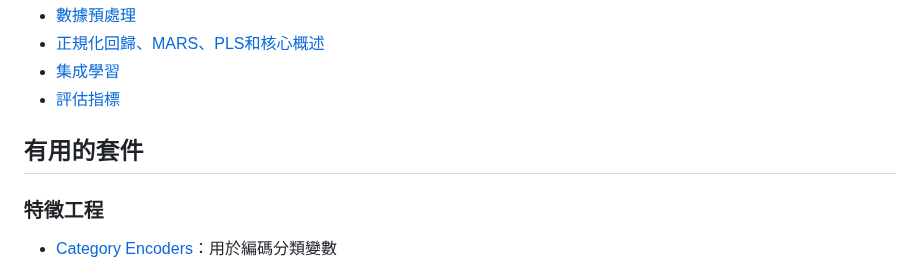
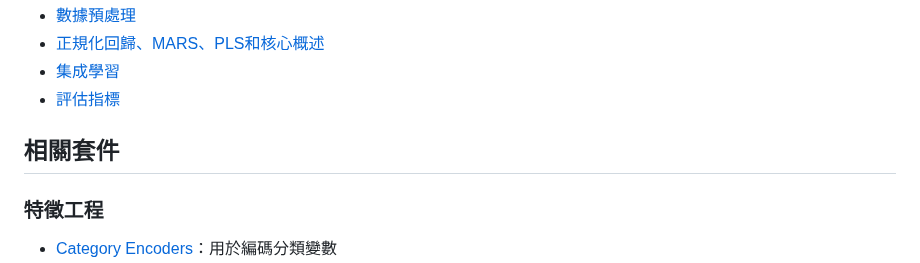
Before and after one commit to chung-kai-eng/ML-notes, a Markdown page: README-zh-tw.md, the part around the change. Rendered like a GitHub page.

```diff
--- a/README-zh-tw.md
+++ b/README-zh-tw.md
@@ -9,7 +9,7 @@
 - [集成學習](https://github.com/chung-kai-eng/Eric/blob/master/Ensemble%20Learning.md)
 - [評估指標](https://github.com/chung-kai-eng/Eric/blob/master/Evaluation%20Metrics.md)
 
-## 有用的套件
+## 相關套件
 
 ### 特徵工程
 - [Category Encoders](https://github.com/scikit-learn-contrib/category_encoders)：用於編碼分類變數
```
